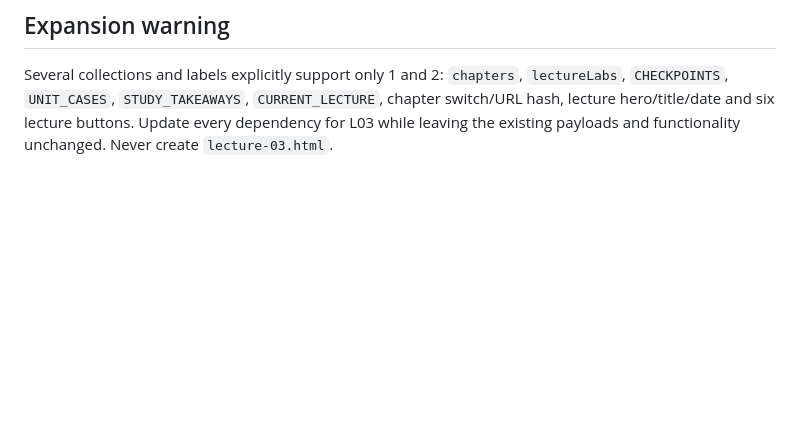
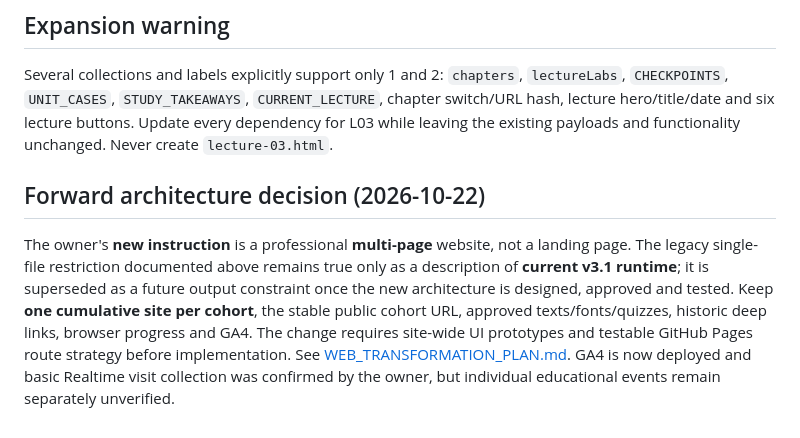
Before and after one commit to Dr-Torih/sunday-sheraton, a Markdown page: docs/ARCHITECTURE.md, the part around the change. Drawn GitHub-style; blank space fills up the shorter version.

Commit message:
docs: record owner-confirmed GA4 visit and professional site design gate

```diff
--- a/docs/ARCHITECTURE.md
+++ b/docs/ARCHITECTURE.md
@@ -72,3 +72,8 @@ This is an **unmerged change request**, not evidence that GA4 is sending product
 ## Expansion warning
 
 Several collections and labels explicitly support only 1 and 2: `chapters`, `lectureLabs`, `CHECKPOINTS`, `UNIT_CASES`, `STUDY_TAKEAWAYS`, `CURRENT_LECTURE`, chapter switch/URL hash, lecture hero/title/date and six lecture buttons. Update every dependency for L03 while leaving the existing payloads and functionality unchanged. Never create `lecture-03.html`.
+
+
+## Forward architecture decision (2026-10-22)
+
+The owner's **new instruction** is a professional **multi-page** website, not a landing page. The legacy single-file restriction documented above remains true only as a description of **current v3.1 runtime**; it is superseded as a future output constraint once the new architecture is designed, approved and tested. Keep **one cumulative site per cohort**, the stable public cohort URL, approved texts/fonts/quizzes, historic deep links, browser progress and GA4. The change requires site-wide UI prototypes and testable GitHub Pages route strategy before implementation. See [WEB_TRANSFORMATION_PLAN.md](WEB_TRANSFORMATION_PLAN.md). GA4 is now deployed and basic Realtime visit collection was confirmed by the owner, but individual educational events remain separately unverified.
```
